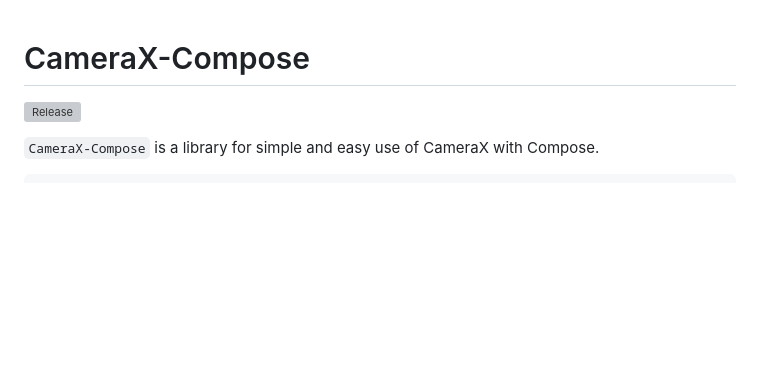
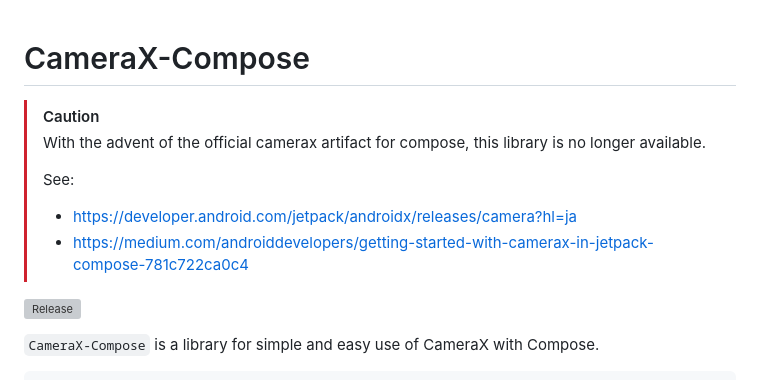
Before and after one commit to TBSten/camerax-compose, a Markdown page: README.md, the part around the change. Rendered like a GitHub page; blank space fills up the shorter version; grey boxes are pictures that could not be loaded.

```diff
--- a/README.md
+++ b/README.md
@@ -1,4 +1,11 @@
 # CameraX-Compose
+
+> [!CAUTION]
+> With the advent of the official camerax artifact for compose, this library is no longer available.
+>
+> See:
+> - https://developer.android.com/jetpack/androidx/releases/camera?hl=ja
+> - https://medium.com/androiddevelopers/getting-started-with-camerax-in-jetpack-compose-781c722ca0c4
 
 [![Release](https://jitpack.io/v/tbsten/camerax-compose.svg)](https://jitpack.io/#tbsten/camerax-compose)
 
```
